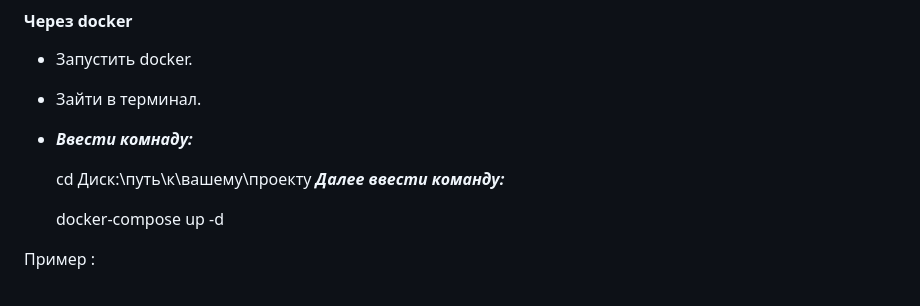
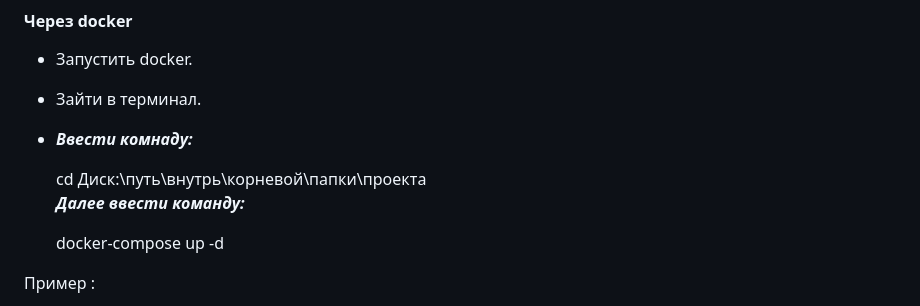
Before and after one commit to RoslP/CargoTransitSite, a Markdown page: README.md, the part around the change. Rendered like a GitHub page.

```diff
--- a/README.md
+++ b/README.md
@@ -54,7 +54,7 @@ ___
 * ___Ввести комнаду:___
 
 
-    cd Диск:\путь\к\вашему\проекту
+    cd Диск:\путь\внутрь\корневой\папки\проекта\
 ___Далее ввести команду:___
 
     docker-compose up -d
```
